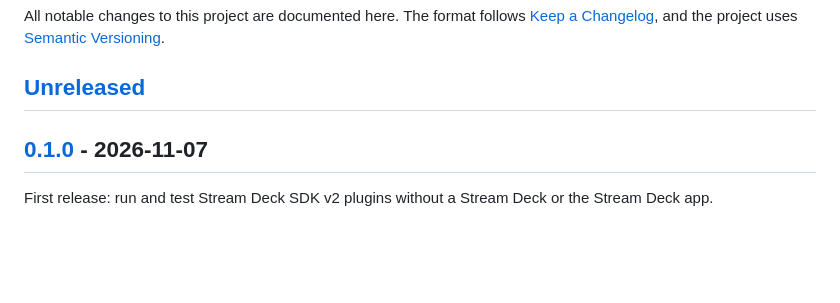
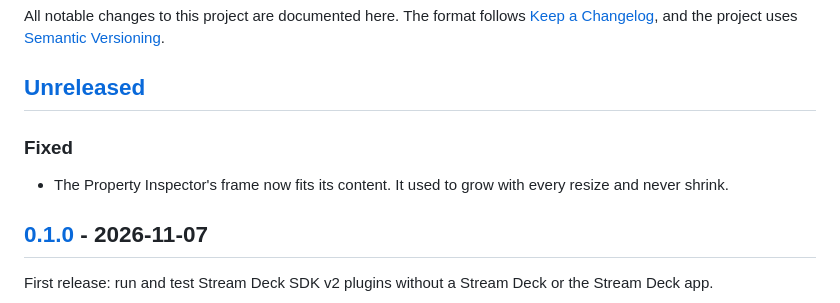
Before and after one commit to gabrielperales/streamdeck-emulator, a Markdown page: CHANGELOG.md, the part around the change. Drawn GitHub-style; blank space fills up the shorter version.

```diff
--- a/CHANGELOG.md
+++ b/CHANGELOG.md
@@ -5,6 +5,11 @@ All notable changes to this project are documented here. The format follows
 [Semantic Versioning](https://semver.org/).
 
 ## [Unreleased]
+
+### Fixed
+
+- The Property Inspector's frame now fits its content. It used to grow with
+  every resize and never shrink.
 
 ## [0.1.0] - 2026-11-07
 
```
Also changed, not shown: README.md (+6 -0 lines), docs/screenshots/emulator.png (added), docs/screenshots/phone.png (added), 1 other file.
